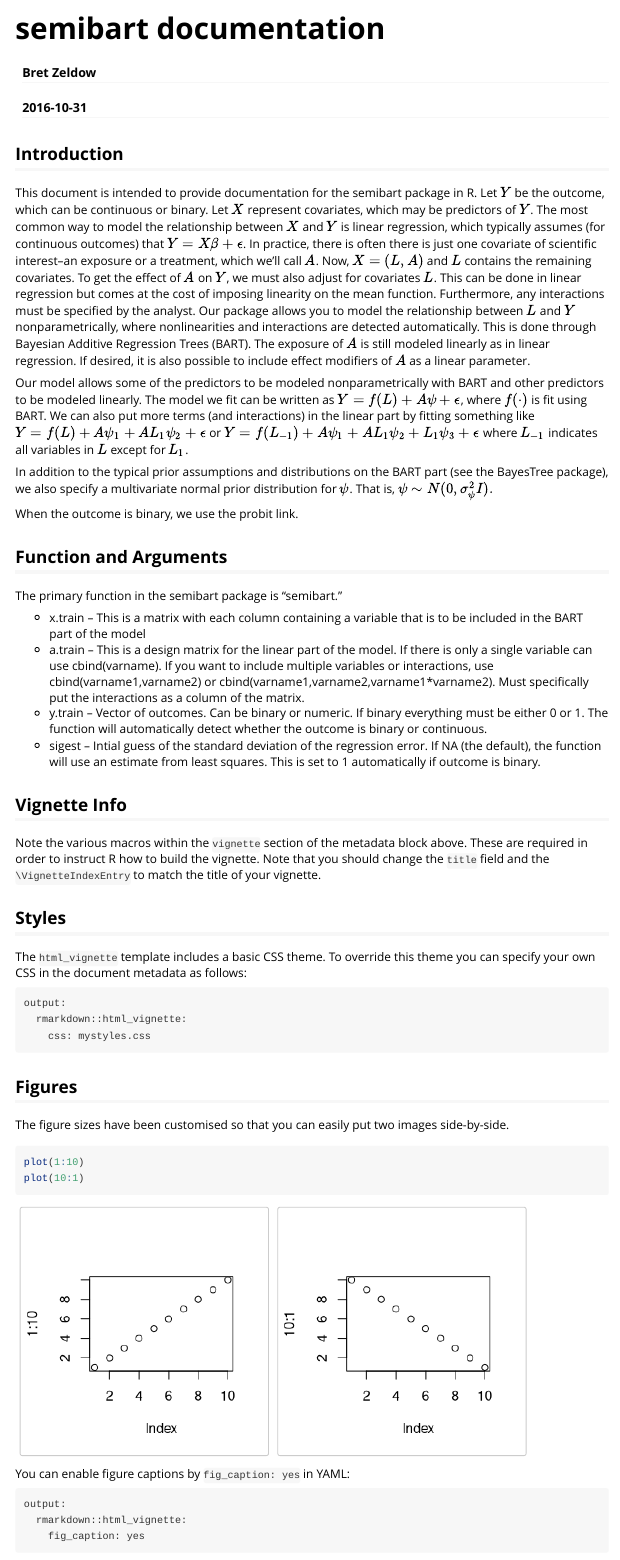
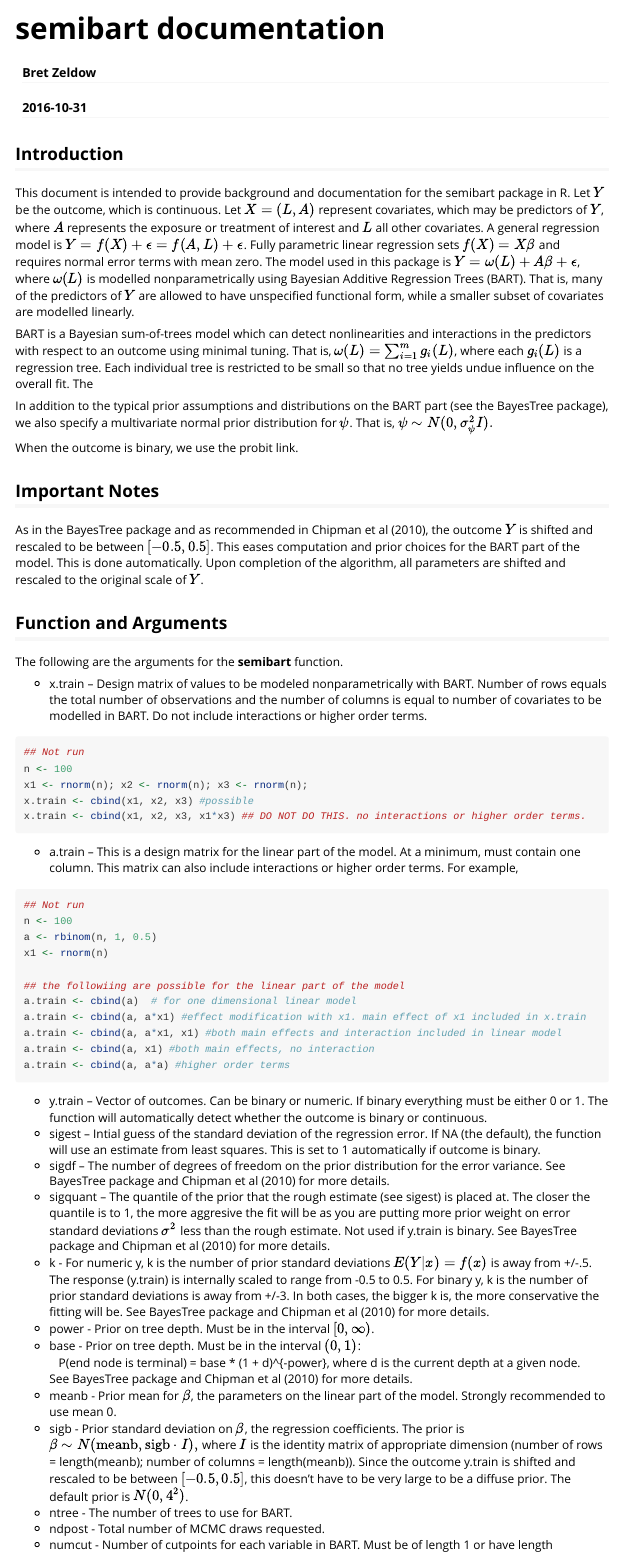
Before and after one commit to zeldow/semibart, an R Markdown document (vignettes/semibart-vignette.Rmd): the page in a window 1100 px wide, from its top. Rendered offline with R 4.5, knitr and Pandoc, with nearby package versions.

Commit message:
added to vignette

````diff
--- a/vignettes/semibart-vignette.Rmd
+++ b/vignettes/semibart-vignette.Rmd
@@ -11,20 +11,60 @@ vignette: >
 
 ## Introduction
 
-This document is intended to provide documentation for the semibart package in R. Let $Y$ be the outcome, which can be continuous or binary. Let $X$ represent covariates, which may be predictors of $Y$. The most common way to model the relationship between $X$ and $Y$ is linear regression, which typically assumes (for continuous outcomes) that $Y = X \beta + \epsilon$. In practice, there is often there is just one covariate of scientific interest--an exposure or a treatment, which we'll call $A$. Now, $X = (L, A)$ and $L$ contains the remaining covariates. To get the effect of $A$ on $Y$, we must also adjust for covariates $L$. This can be done in linear regression but comes at the cost of imposing linearity on the mean function. Furthermore, any interactions must be specified by the analyst. Our package allows you to model the relationship between $L$ and $Y$ nonparametrically, where nonlinearities and interactions are detected automatically. This is done through Bayesian Additive Regression Trees (BART). The exposure of $A$ is still modeled linearly as in linear regression. If desired, it is also possible to include effect modifiers of $A$ as a linear parameter.
+This document is intended to provide background and documentation for the semibart package in R. Let $Y$ be the outcome, which is continuous. Let $X = (L, A)$ represent covariates, which may be predictors of $Y$, where $A$ represents the exposure or treatment of interest and $L$ all other covariates. A general regression model is $Y = f(X) + \epsilon = f(A, L) + \epsilon$. Fully parametric linear regression sets $f(X) = X\beta$ and requires normal error terms with mean zero. The model used in this package is $Y = \omega(L) + A \beta + \epsilon$, where $\omega(L)$ is modelled nonparametrically using Bayesian Additive Regression Trees (BART). That is, many of the predictors of $Y$ are allowed to have unspecified functional form, while a smaller subset of covariates are modelled linearly.
 
-Our model allows some of the predictors to be modeled nonparametrically with BART and other predictors to be modeled linearly. The model we fit can be written as $Y  = f(L) + A \psi + \epsilon$, where $f(\cdot)$ is fit using BART. We can also put more terms (and interactions) in the linear part by fitting something like $Y = f(L) + A \psi_1 + A L_1 \psi_2 + \epsilon$ or $Y = f(L_{-1}) + A \psi_1 + A L_1 \psi_2 + L_1 \psi_3 + \epsilon$ where $L_{-1}$ indicates all variables in $L$ except for $L_1$.
+BART is a Bayesian sum-of-trees model which can detect nonlinearities and interactions in the predictors with respect to an outcome using minimal tuning. That is, $\omega(L) = \sum_{i=1}^m g_i(L)$, where each $g_i(L)$ is a regression tree. Each individual tree is restricted to be small so that no tree yields undue influence on the overall fit. The
+
 
 In addition to the typical prior assumptions and distributions on the BART part (see the BayesTree package), we also specify a multivariate normal prior distribution for $\psi$. That is, $\psi \sim N(0,\sigma^2_{\psi} I).$
 
 When the outcome is binary, we use the probit link.
 
 
+## Important Notes
+
+As in the BayesTree package and as recommended in Chipman et al (2010), the outcome $Y$ is shifted and rescaled to be between $[-0.5, 0.5]$. This eases computation and prior choices for the BART part of the model. This is done automatically. Upon completion of the algorithm, all parameters are shifted and rescaled to the original scale of $Y$.
+
 ## Function and Arguments
 
-The primary function in the semibart package is "semibart."
+The following are the arguments for the **semibart** function.
 
-* x.train -- This is a matrix with each column containing a variable that is to be included in the BART part of the model
-* a.train -- This is a design matrix for the linear part of the model. If there is only a single variable can use cbind(varname). If you want to include multiple variables or interactions, use cbind(varname1,varname2) or cbind(varname1,varname2,varname1*varname2). Must specifically put the interactions as a column of the matrix.
+* x.train -- Design matrix of values to be modeled nonparametrically with BART. Number of rows equals the total number of observations and the number of columns is equal to number of covariates to be modelled in BART. Do not include interactions or higher order terms.
+
+```{r, eval=FALSE}
+## Not run
+n <- 100
+x1 <- rnorm(n); x2 <- rnorm(n); x3 <- rnorm(n);
+x.train <- cbind(x1, x2, x3) #possible
+x.train <- cbind(x1, x2, x3, x1*x3) ## DO NOT DO THIS. no interactions or higher order terms.
+```
+
+* a.train -- This is a design matrix for the linear part of the model. At a minimum, must contain one column. This matrix can also include interactions or higher order terms. For example,
+
+```{r, eval=FALSE}
+## Not run
+n <- 100
+a <- rbinom(n, 1, 0.5)
+x1 <- rnorm(n)
+
+## the followiing are possible for the linear part of the model
+a.train <- cbind(a)  # for one dimensional linear model
+a.train <- cbind(a, a*x1) #effect modification with x1. main effect of x1 included in x.train
+a.train <- cbind(a, a*x1, x1) #both main effects and interaction included in linear model
+a.train <- cbind(a, x1) #both main effects, no interaction
+a.train <- cbind(a, a*a) #higher order terms
+```
 * y.train -- Vector of outcomes. Can be binary or numeric. If binary everything must be either 0 or 1. The function will automatically detect whether the outcome is binary or continuous.
 * sigest -- Intial guess of the standard deviation of the regression error. If NA (the default), the function will use an estimate from least squares. This is set to 1 automatically if outcome is binary.
+* sigdf -- The number of degrees of freedom on the prior distribution for the error variance. See BayesTree package and Chipman et al (2010) for more details.
+* sigquant -- The quantile of the prior that the rough estimate (see sigest) is placed at. The closer the quantile is to 1, the more aggresive the fit will be as you are putting more prior weight on error standard deviations $\sigma^2$ less than the rough estimate. Not used if y.train is binary. See BayesTree package and Chipman et al (2010) for more details.
+* k - For numeric y, k is the number of prior standard deviations $E(Y|x) = f(x)$ is away from +/-.5. The response (y.train) is internally scaled to range from -0.5 to 0.5. For binary y, k is the number of prior standard deviations \eqn{f(x)} is away from +/-3. In both cases, the bigger k is, the more conservative the fitting will be. See BayesTree package and Chipman et al (2010) for more details.
+* power - Prior on tree depth. Must be in the interval $[0, \infty)$.
+* base - Prior on tree depth. Must be in the interval $(0, 1)$:
+  \ \  P(end node is terminal) = base * (1 + d)^{-power}, where d is the current depth at a given node.
+  \ \  See BayesTree package and Chipman et al (2010) for more details.
+* meanb - Prior mean for $\beta$, the parameters on the linear part of the model. Strongly recommended to use mean 0.
+* sigb - Prior standard deviation on $\beta$, the regression coefficients. The prior is $\beta \sim N(\text{meanb}, \text{sigb} \cdot I),$ where $I$ is the identity matrix of appropriate dimension (number of rows = length(meanb); number of columns = length(meanb)). Since the outcome y.train is shifted and rescaled to be between $[-0.5, 0.5]$, this doesn't have to be very large to be a diffuse prior. The default prior is $N(0, 4^2)$.
+* ntree - The number of trees to use for BART.
+* ndpost - Total number of MCMC draws requested.
+* numcut - Number of cutpoints for each variable in BART. Must be of length 1 or have length ncol(x.train).
@@ -31,6 +76,5 @@ The primary function in the semibart package is "semibart."
 
-## Vignette Info
+## Function Output
 
-Note the various macros within the `vignette` section of the metadata block above. These are required in order to instruct R how to build the vignette. Note that you should change the `title` field and the `\VignetteIndexEntry` to match the title of your vignette.
+The **semibart** function outputs a list in R. The first element is a matrix with ndpost rows and ncol(a.train) columns, corresponding to the posterior draws for $\beta$. This can be retrieved with the \$ operator with the name "beta". For continuous outcomes, we also output the draws for $\sigma^2$ with the name "sigma."
 
-## Styles
@@ -37,2 +84 @@ Note the various macros within the `vignette` section of the metadata block abov
 
-The `html_vignette` template includes a basic CSS theme. To override this theme you can specify your own CSS in the document metadata as follows:
@@ -39,19 +91,6 @@ The `html_vignette` template includes a basic CSS theme. To override this theme
 
-    output:
-      rmarkdown::html_vignette:
-        css: mystyles.css
-
-## Figures
-
-The figure sizes have been customised so that you can easily put two images side-by-side.
-
-```{r, fig.show='hold'}
-plot(1:10)
-plot(10:1)
+#get draws for sigma
+fake.res$sigma
 ```
 
-You can enable figure captions by `fig_caption: yes` in YAML:
 
-    output:
-      rmarkdown::html_vignette:
-        fig_caption: yes
````
Also changed, not shown: vignettes/semibart-vignette.Rmd (30 more changed lines), 1 other file.
